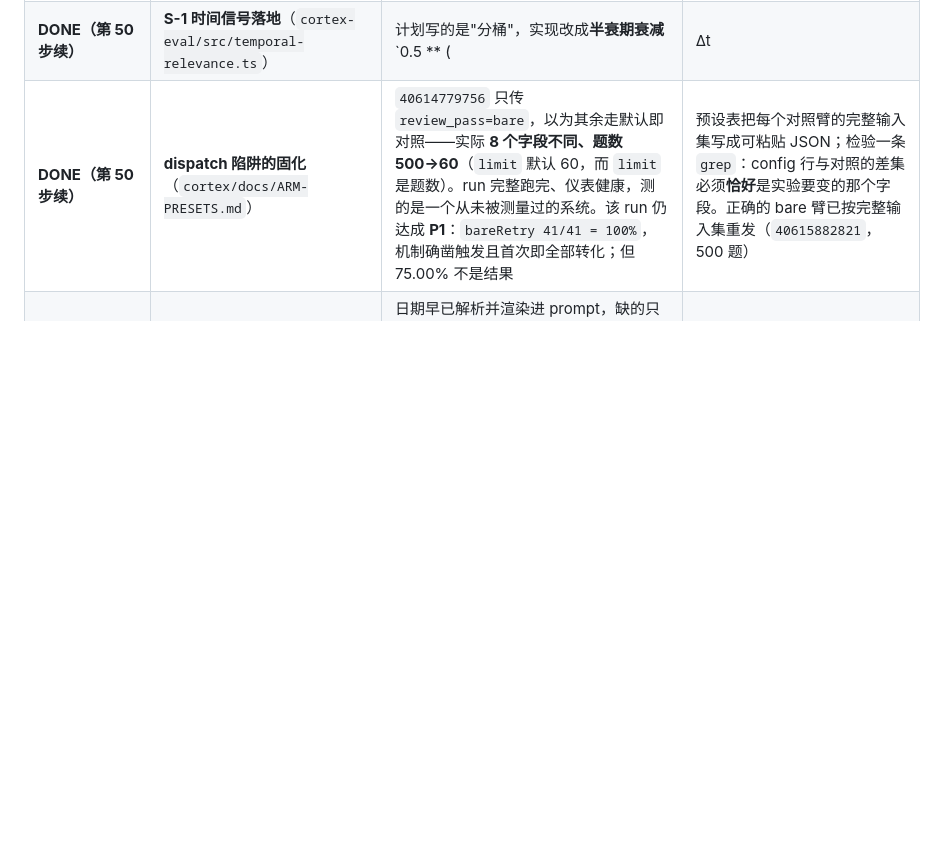
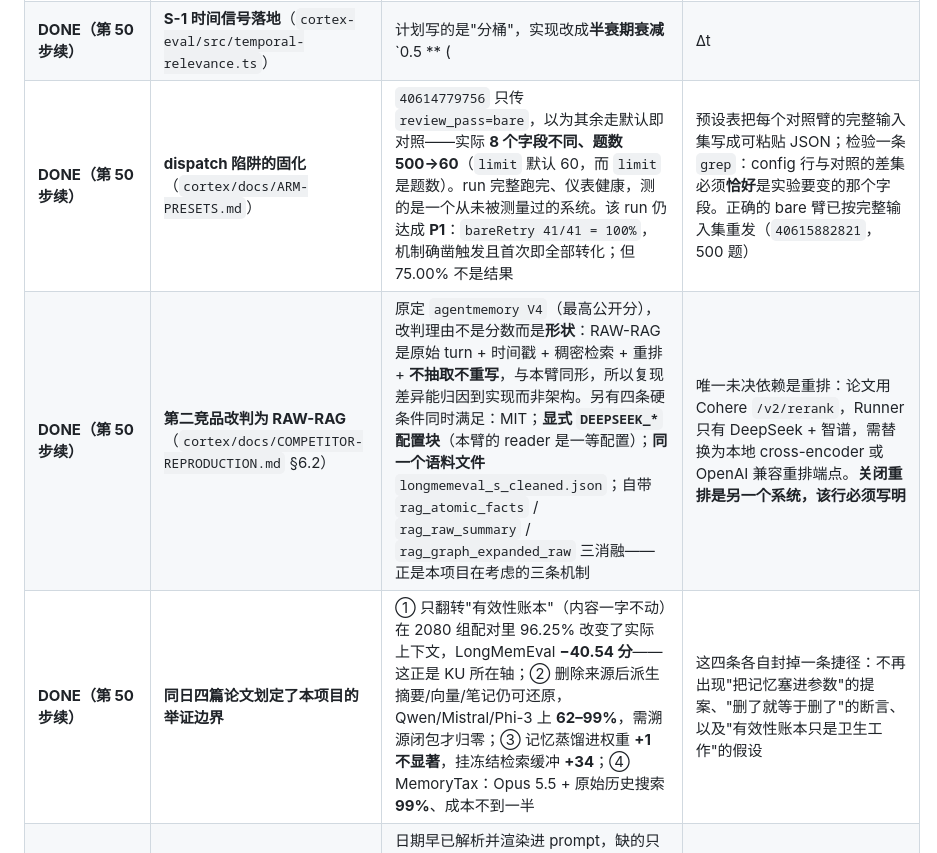
Before and after one commit to AgentiX-E/cortex-docs, a Markdown page: docs/03-execution-plan.md, the part around the change. Rendered like a GitHub page; blank space fills up the shorter version.

Commit message:
docs: the competitor order changed on shape, and four papers drew the boundary of what may be claimed
The second reproduction target is now RAW-RAG rather than agentmemory V4, and the reason is not its
score: raw turns plus timestamps plus dense retrieval plus reranking, with no extraction and no
rewriting, is this arm's own shape. A disagreement then points at an implementation detail instead of
an architecture. It also supports DeepSeek as a first-class reader, runs on the same corpus file, is
MIT, and ships the three ablations this project is considering. The one open dependency is named
rather than discovered: the paper reranks through Cohere and the Runner has no Cohere key, so a
substitution has to be stated in the manifest, and a run with the reranker off is a different system.

Four papers from the same week bound what a claim here may say, and each closes an easy road: flipping
only a validity ledger, content untouched, costs 40.54 points (the axis knowledge-update sits on);
deleting a record leaves recoverable derivations in 62-99% of cases; distilling memory into weights
bought +1 against +34 for a frozen retrieval buffer; and the frontier's own recipe is a raw record plus
a good search box.

```diff
--- a/docs/03-execution-plan.md
+++ b/docs/03-execution-plan.md
@@ -521,6 +521,8 @@ IE 1/150、TR 0/127，是一份"产品默认长什么样"的读数，不是治
 | **DONE（第 50 步）** | **`reviewPass: 'bare'` 的计数器**（`cortex/docs/MEASURE-SOTA-FAILURES.md` §7.1） | 500 题读数 **80.80%**，与控制组**逐题相同**；产物只写 `reviewPass=bare`，即"配置了"，没有"触发了"。这个"相同"有两种相反读法（触发了 21 次全没救回 / 一次没触发），指向相反行动，而在计数器落地前**不可区分** | `bareRetryCensus()` 走 `recoveryCensus()` 已确立的三条决策：缺席（不带通道）／抛异常（当缺席，不毁整轮）／载荷非两个非负整数（丢弃不转换）。**独立字段独立段**，不与 `recovery` 合并——作用对象不同（矛盾清单 vs 只有 token），合并会允许把转换记到没产生它的治疗上。7 条测试，含"两个通道同时存在时互不串味"。渲染时 `attempted: 0` 与字段缺席是两个断言，由测试分别钉住 |
 | **DONE（第 50 步续）** | **S-1 时间信号落地**（`cortex-eval/src/temporal-relevance.ts`） | 计划写的是"分桶"，实现改成**半衰期衰减** `0.5 ** (|Δt| / 30d)`：分桶在边界不连续（1 天与 2 天同分、29 与 31 不同），会让两条相隔三天的 turn 跨档交换而相隔两天的不会——一个在桶内稳定、在边界任意的排序，描述的是自己的阈值。信号以**加法**并入已有余弦，只对检索器已召回的 turn 生效（加到地板上会让"同日但未被检索到"的 turn 压过已测量的，读数像信号在起作用而实际是地板泄漏）。**唯一导出** `temporalBoosts`——首版导出衰减函数、半衰期、输入类型三个名字，全部被导出普查判为孤儿 | 20 条测试；`cortex-eval` 2289 条绿，四维覆盖 99.63 / 99.38 / 99.79 / 99.63。臂接线未做，`cortex_memory_relevance=retrieval-temporal` 尚不存在 |
 | **DONE（第 50 步续）** | **dispatch 陷阱的固化**（`cortex/docs/ARM-PRESETS.md`） | `40614779756` 只传 `review_pass=bare`，以为其余走默认即对照——实际 **8 个字段不同、题数 500→60**（`limit` 默认 60，而 `limit` 是题数）。run 完整跑完、仪表健康，测的是一个从未被测量过的系统。该 run 仍达成 **P1**：`bareRetry 41/41 = 100%`，机制确凿触发且首次即全部转化；但 75.00% 不是结果 | 预设表把每个对照臂的完整输入集写成可粘贴 JSON；检验一条 `grep`：config 行与对照的差集必须**恰好**是实验要变的那个字段。正确的 bare 臂已按完整输入集重发（`40615882821`，500 题） |
+| **DONE（第 50 步续）** | **第二竞品改判为 RAW-RAG**（`cortex/docs/COMPETITOR-REPRODUCTION.md` §6.2） | 原定 `agentmemory V4`（最高公开分），改判理由不是分数而是**形状**：RAW-RAG 是原始 turn + 时间戳 + 稠密检索 + 重排 + **不抽取不重写**，与本臂同形，所以复现差异能归因到实现而非架构。另有四条硬条件同时满足：MIT；**显式 `DEEPSEEK_*` 配置块**（本臂的 reader 是一等配置）；**同一个语料文件** `longmemeval_s_cleaned.json`；自带 `rag_atomic_facts` / `rag_raw_summary` / `rag_graph_expanded_raw` 三消融——正是本项目在考虑的三条机制 | 唯一未决依赖是重排：论文用 Cohere `/v2/rerank`，Runner 只有 DeepSeek + 智谱，需替换为本地 cross-encoder 或 OpenAI 兼容重排端点。**关闭重排是另一个系统，该行必须写明** |
+| **DONE（第 50 步续）** | **同日四篇论文划定了本项目的举证边界** | ① 只翻转"有效性账本"（内容一字不动）在 2080 组配对里 96.25% 改变了实际上下文，LongMemEval **−40.54 分**——这正是 KU 所在轴；② 删除来源后派生摘要/向量/笔记仍可还原，Qwen/Mistral/Phi-3 上 **62–99%**，需溯源闭包才归零；③ 记忆蒸馏进权重 **+1 不显著**，挂冻结检索缓冲 **+34**；④ MemoryTax：Opus 5.5 + 原始历史搜索 **99%**、成本不到一半 | 这四条各自封掉一条捷径：不再出现"把记忆塞进参数"的提案、"删了就等于删了"的断言、以及"有效性账本只是卫生工作"的假设 |
 | **REGISTERED（第 50 步）** | **S-1 时间信号**（`cortex/docs/PLAN-RETRIEVAL-SIGNALS.md` §3） | 日期早已解析并渲染进 prompt，缺的只是**排序**用不用它。信号按"该 turn 的日期与问题日期的距离"分桶打分，**权重默认 0**，因此发货配置逐字节复现当前 prompt。落地位置 `cortex-memory/src/relevance/temporal.ts`，经既有 `relevanceFor` 接缝，不改任何调用方 | TR 的 20 题 recall@10 **+3**，其余能力 ≤1；变化 <2/20 即推翻。census 报告多少题改变次序，使"零效应"可辨为"没触发"而不是"触发了没用" |
 | **REGISTERED（第 50 步）** | **S-2 激活信号** | `lastAccessedAt` / `createdAt` 已存在，零额外成本；`activation.ts` 由新近度 × 访问次数打分 | 整体 recall@10 +2，且 **ABS 必须不动**；ABS 有任何移动即推翻（该路由的 gold 是拒答，排序变化只会伤人） |
 | **REGISTERED（第 50 步）** | **S-3 图信号** | 同会话内 turn 共现建边，BFS 深度 1，只扫已准入的 turn | MR 20 题中 +3（跨会话那一族）；<2 即推翻 |
```
